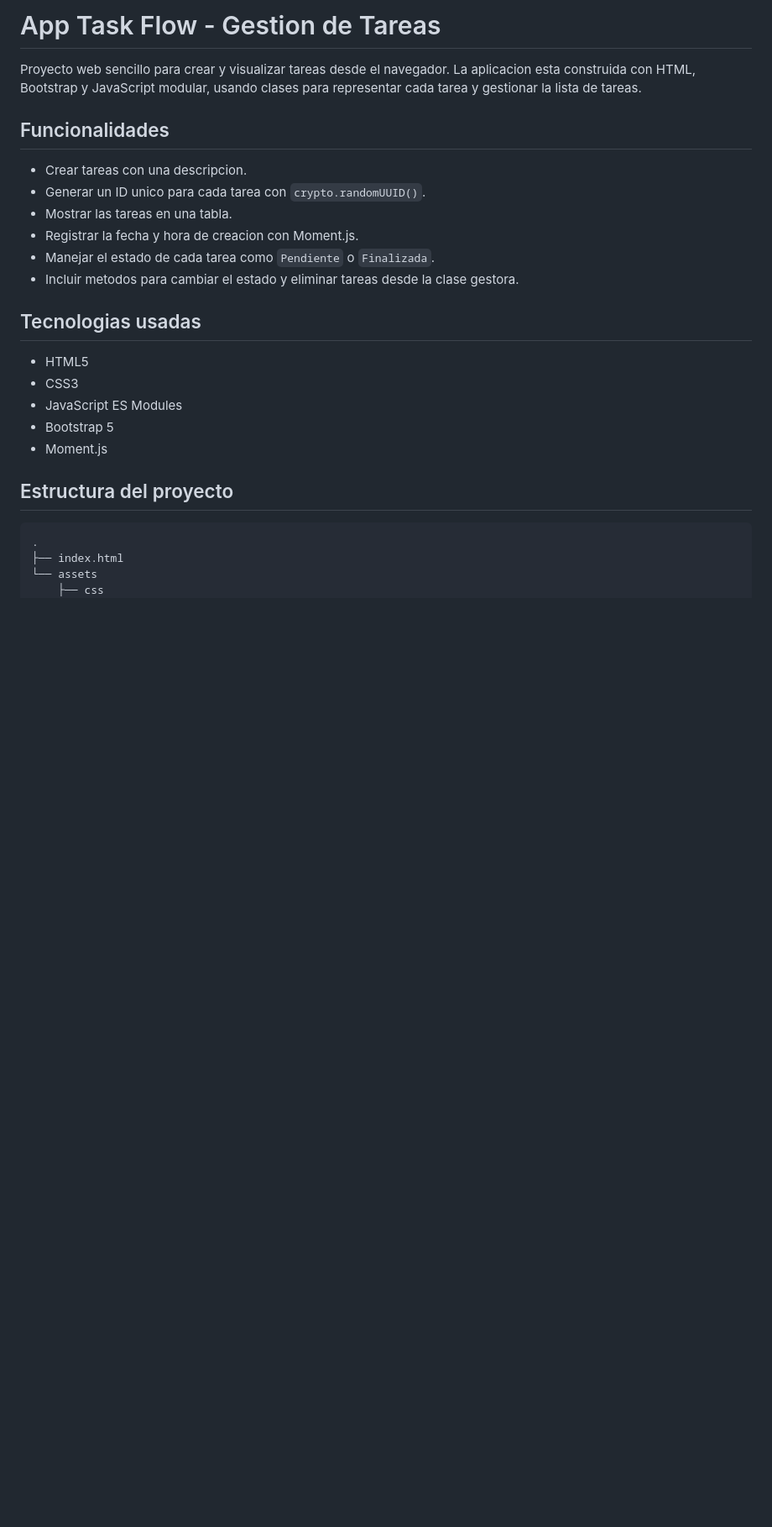
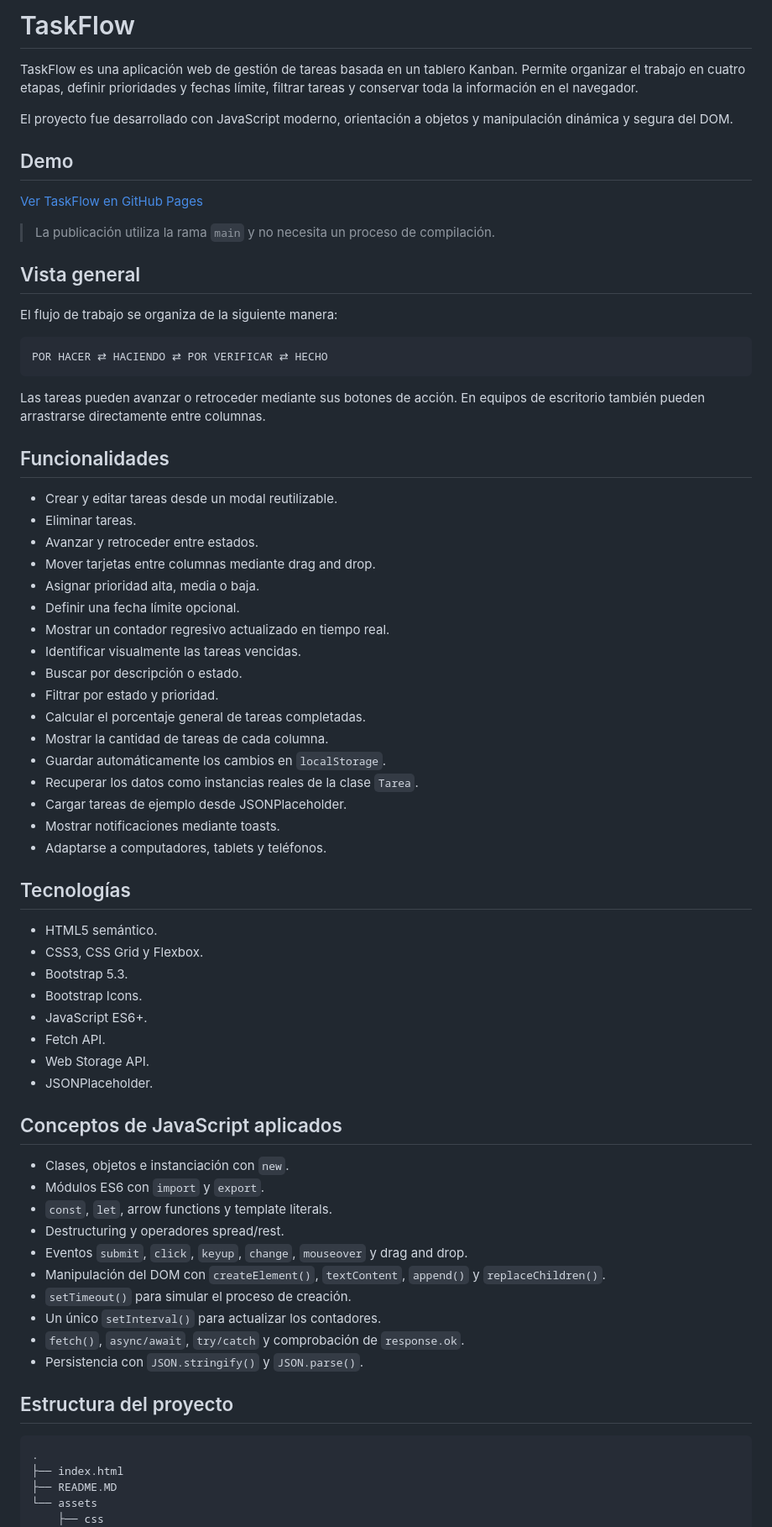
Before and after one commit to RicardoNavarreteDev/Proyecto-ABP-M4, a Markdown page: README.MD, the part around the change printed below. Shown: that part at 84% size. Rendered like a GitHub page; blank space fills up the shorter version.

Commit message:
feat: completa tablero Kanban y documentacion

````diff
--- a/README.MD
+++ b/README.MD
@@ -1,30 +1,75 @@
-# App Task Flow - Gestion de Tareas
+# TaskFlow
 
+TaskFlow es una aplicación web de gestión de tareas basada en un tablero Kanban. Permite organizar el trabajo en cuatro etapas, definir prioridades y fechas límite, filtrar tareas y conservar toda la información en el navegador.
 
-Proyecto web sencillo para crear y visualizar tareas desde el navegador. La aplicacion esta construida con HTML, Bootstrap y JavaScript modular, usando clases para representar cada tarea y gestionar la lista de tareas.
+El proyecto fue desarrollado con JavaScript moderno, orientación a objetos y manipulación dinámica y segura del DOM.
+
+## Demo
+
+[Ver TaskFlow en GitHub Pages](https://ricardonavarretedev.github.io/Proyecto-ABP-M4/)
+
+> La publicación utiliza la rama `main` y no necesita un proceso de compilación.
+
+## Vista general
+
+El flujo de trabajo se organiza de la siguiente manera:
+
+```text
+POR HACER ⇄ HACIENDO ⇄ POR VERIFICAR ⇄ HECHO
+```
+
+Las tareas pueden avanzar o retroceder mediante sus botones de acción. En equipos de escritorio también pueden arrastrarse directamente entre columnas.
 
 ## Funcionalidades
 
-- Crear tareas con una descripcion.
-- Generar un ID unico para cada tarea con `crypto.randomUUID()`.
-- Mostrar las tareas en una tabla.
-- Registrar la fecha y hora de creacion con Moment.js.
-- Manejar el estado de cada tarea como `Pendiente` o `Finalizada`.
-- Incluir metodos para cambiar el estado y eliminar tareas desde la clase gestora.
+- Crear y editar tareas desde un modal reutilizable.
+- Eliminar tareas.
+- Avanzar y retroceder entre estados.
+- Mover tarjetas entre columnas mediante drag and drop.
+- Asignar prioridad alta, media o baja.
+- Definir una fecha límite opcional.
+- Mostrar un contador regresivo actualizado en tiempo real.
+- Identificar visualmente las tareas vencidas.
+- Buscar por descripción o estado.
+- Filtrar por estado y prioridad.
+- Calcular el porcentaje general de tareas completadas.
+- Mostrar la cantidad de tareas de cada columna.
+- Guardar automáticamente los cambios en `localStorage`.
+- Recuperar los datos como instancias reales de la clase `Tarea`.
+- Cargar tareas de ejemplo desde JSONPlaceholder.
+- Mostrar notificaciones mediante toasts.
+- Adaptarse a computadores, tablets y teléfonos.
 
-## Tecnologias usadas
+## Tecnologías
 
-- HTML5
-- CSS3
-- JavaScript ES Modules
-- Bootstrap 5
-- Moment.js
+- HTML5 semántico.
+- CSS3, CSS Grid y Flexbox.
+- Bootstrap 5.3.
+- Bootstrap Icons.
+- JavaScript ES6+.
+- Fetch API.
+- Web Storage API.
+- JSONPlaceholder.
+
+## Conceptos de JavaScript aplicados
+
+- Clases, objetos e instanciación con `new`.
+- Módulos ES6 con `import` y `export`.
+- `const`, `let`, arrow functions y template literals.
+- Destructuring y operadores spread/rest.
+- Eventos `submit`, `click`, `keyup`, `change`, `mouseover` y drag and drop.
+- Manipulación del DOM con `createElement()`, `textContent`, `append()` y `replaceChildren()`.
+- `setTimeout()` para simular el proceso de creación.
+- Un único `setInterval()` para actualizar los contadores.
+- `fetch()`, `async/await`, `try/catch` y comprobación de `response.ok`.
+- Persistencia con `JSON.stringify()` y `JSON.parse()`.
 
 ## Estructura del proyecto
 
 ```text
 .
 ├── index.html
+├── README.MD
 └── assets
     ├── css
     │   └── style.css
````
Also changed, not shown: other parts of README.MD (+116 -17 lines), assets/img/EditarTarea.png (added), assets/img/NuevaTarea.png (added), assets/img/TableroTareas.png (added), assets/img/TareaGuardada.png (added), 5 other files.
